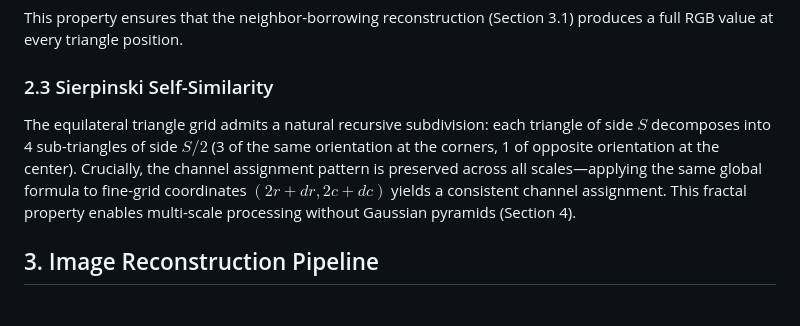
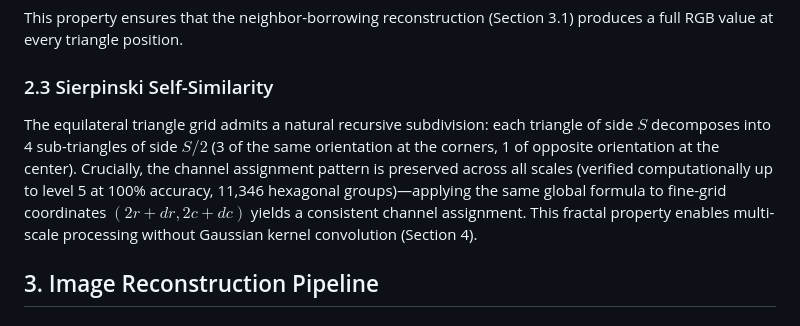
Before and after one commit to kieran576/triangle-pixel, a Markdown page: PAPER.md, the part around one of its changes. Rendered like a GitHub page.

Commit message:
Full sync PAPER.md: all 10 missing items from paper.tex

```diff
--- a/PAPER.md
+++ b/PAPER.md
@@ -53,7 +53,7 @@ This property ensures that the neighbor-borrowing reconstruction (Section 3.1) p
 
 ### 2.3 Sierpinski Self-Similarity
 
-The equilateral triangle grid admits a natural recursive subdivision: each triangle of side $S$ decomposes into 4 sub-triangles of side $S/2$ (3 of the same orientation at the corners, 1 of opposite orientation at the center). Crucially, the channel assignment pattern is preserved across all scales—applying the same global formula to fine-grid coordinates $(2r + dr, 2c + dc)$ yields a consistent channel assignment. This fractal property enables multi-scale processing without Gaussian pyramids (Section 4).
+The equilateral triangle grid admits a natural recursive subdivision: each triangle of side $S$ decomposes into 4 sub-triangles of side $S/2$ (3 of the same orientation at the corners, 1 of opposite orientation at the center). Crucially, the channel assignment pattern is preserved across all scales (verified computationally up to level 5 at 100% accuracy, 11,346 hexagonal groups)—applying the same global formula to fine-grid coordinates $(2r + dr, 2c + dc)$ yields a consistent channel assignment. This fractal property enables multi-scale processing without Gaussian kernel convolution (Section 4).
 
 ## 3. Image Reconstruction Pipeline
 
```
Also changed, not shown: other parts of PAPER.md (+1 -1 lines).
